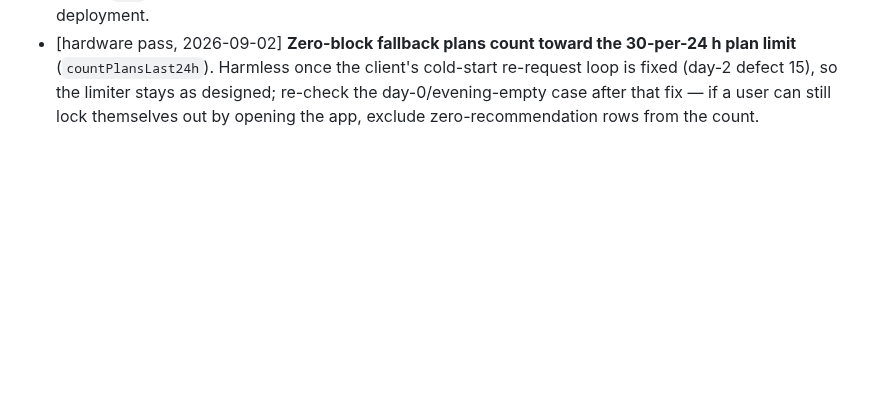
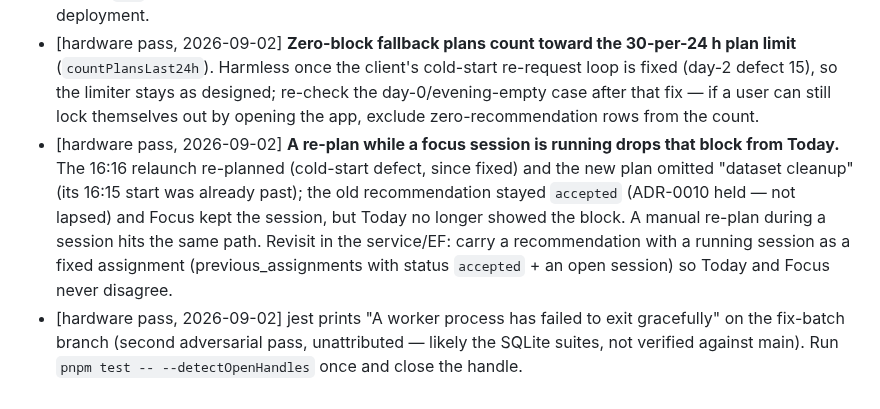
Before and after one commit to IKala4I/magister_work, a Markdown page: docs/decisions/revisit.md, the part around the change. Drawn GitHub-style; blank space fills up the shorter version.

Commit message:
docs(decisions): revisit — re-plan drops a running block; jest open handle note
Phase: post-P12 hardware pass

Co-Authored-By: Claude Fable 5.1 <noreply@anthropic.com>
Claude-Session: https://claude.ai/code/session_01JL2pA1pUFjJkrRtzcBiySU

```diff
--- a/docs/decisions/revisit.md
+++ b/docs/decisions/revisit.md
@@ -279,3 +279,13 @@ Format: `- [Pn, YYYY-MM-DD] <decision touched> — <evidence> — <suggested act
   (day-2 defect 15), so the limiter stays as designed; re-check the day-0/evening-empty case
   after that fix — if a user can still lock themselves out by opening the app, exclude
   zero-recommendation rows from the count.
+- [hardware pass, 2026-09-02] **A re-plan while a focus session is running drops that block
+  from Today.** The 16:16 relaunch re-planned (cold-start defect, since fixed) and the new plan
+  omitted "dataset cleanup" (its 16:15 start was already past); the old recommendation stayed
+  `accepted` (ADR-0010 held — not lapsed) and Focus kept the session, but Today no longer showed
+  the block. A manual re-plan during a session hits the same path. Revisit in the service/EF:
+  carry a recommendation with a running session as a fixed assignment (previous_assignments
+  with status `accepted` + an open session) so Today and Focus never disagree.
+- [hardware pass, 2026-09-02] jest prints "A worker process has failed to exit gracefully" on
+  the fix-batch branch (second adversarial pass, unattributed — likely the SQLite suites, not
+  verified against main). Run `pnpm test -- --detectOpenHandles` once and close the handle.
```
